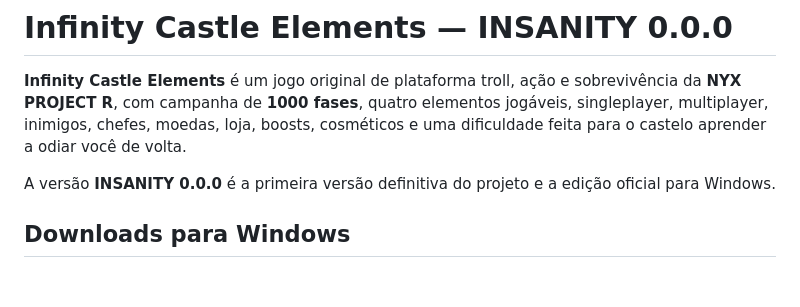
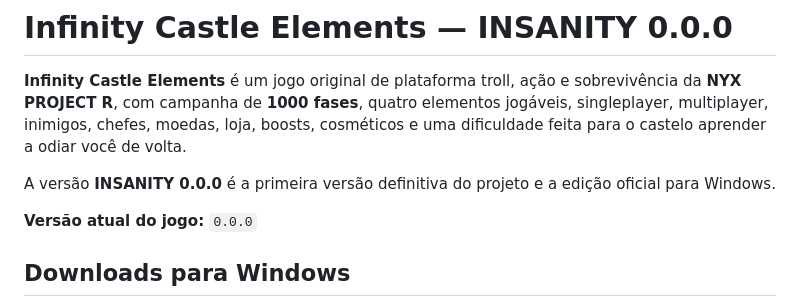
Before and after one commit to NyxPjct/Infinity-Castle-Elements, a Markdown page: README.md, the part around the change. Drawn GitHub-style; blank space fills up the shorter version.

Commit message:
docs: mark current desktop version as 0.0.0

```diff
--- a/README.md
+++ b/README.md
@@ -3,6 +3,8 @@
 **Infinity Castle Elements** é um jogo original de plataforma troll, ação e sobrevivência da **NYX PROJECT R**, com campanha de **1000 fases**, quatro elementos jogáveis, singleplayer, multiplayer, inimigos, chefes, moedas, loja, boosts, cosméticos e uma dificuldade feita para o castelo aprender a odiar você de volta.
 
 A versão **INSANITY 0.0.0** é a primeira versão definitiva do projeto e a edição oficial para Windows.
+
+**Versão atual do jogo:** `0.0.0`
 
 ## Downloads para Windows
 
```
